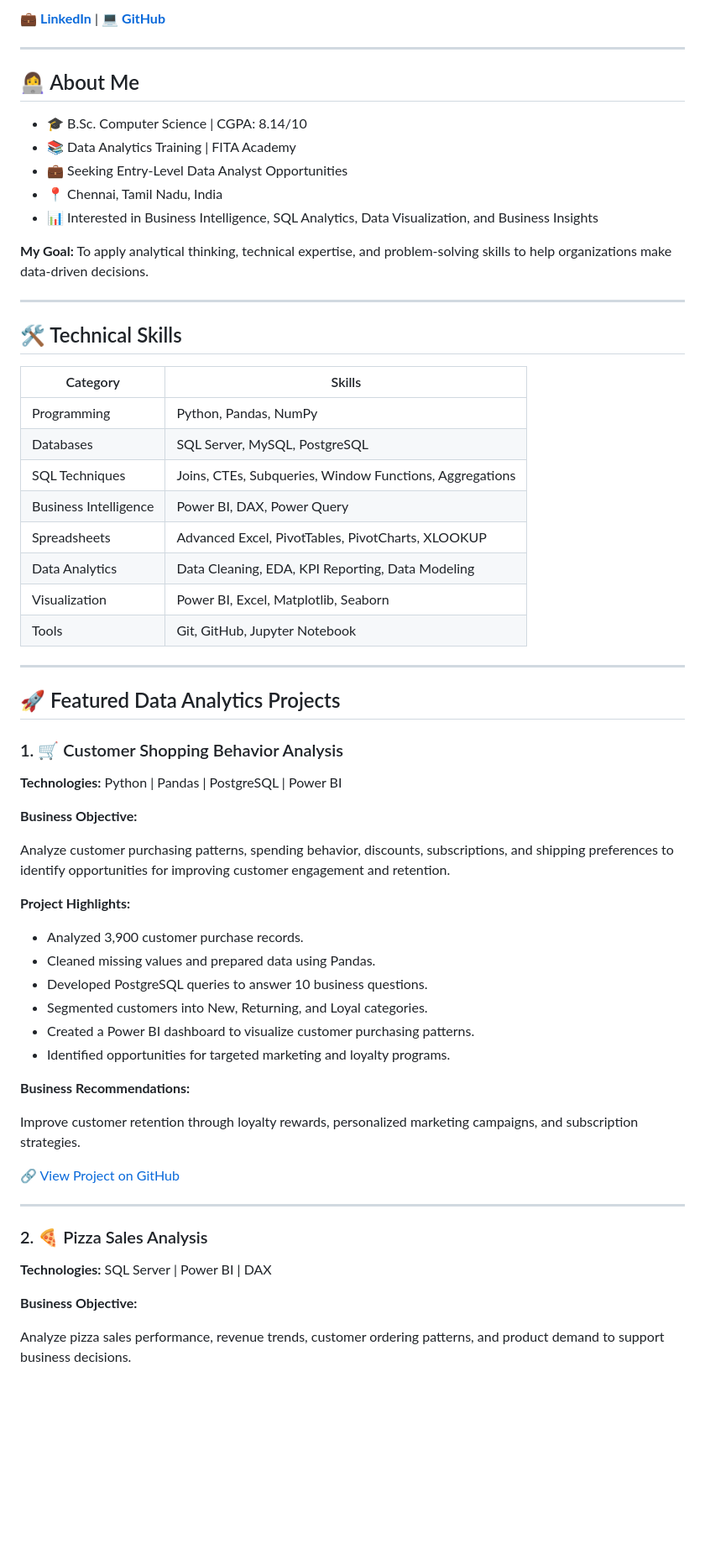
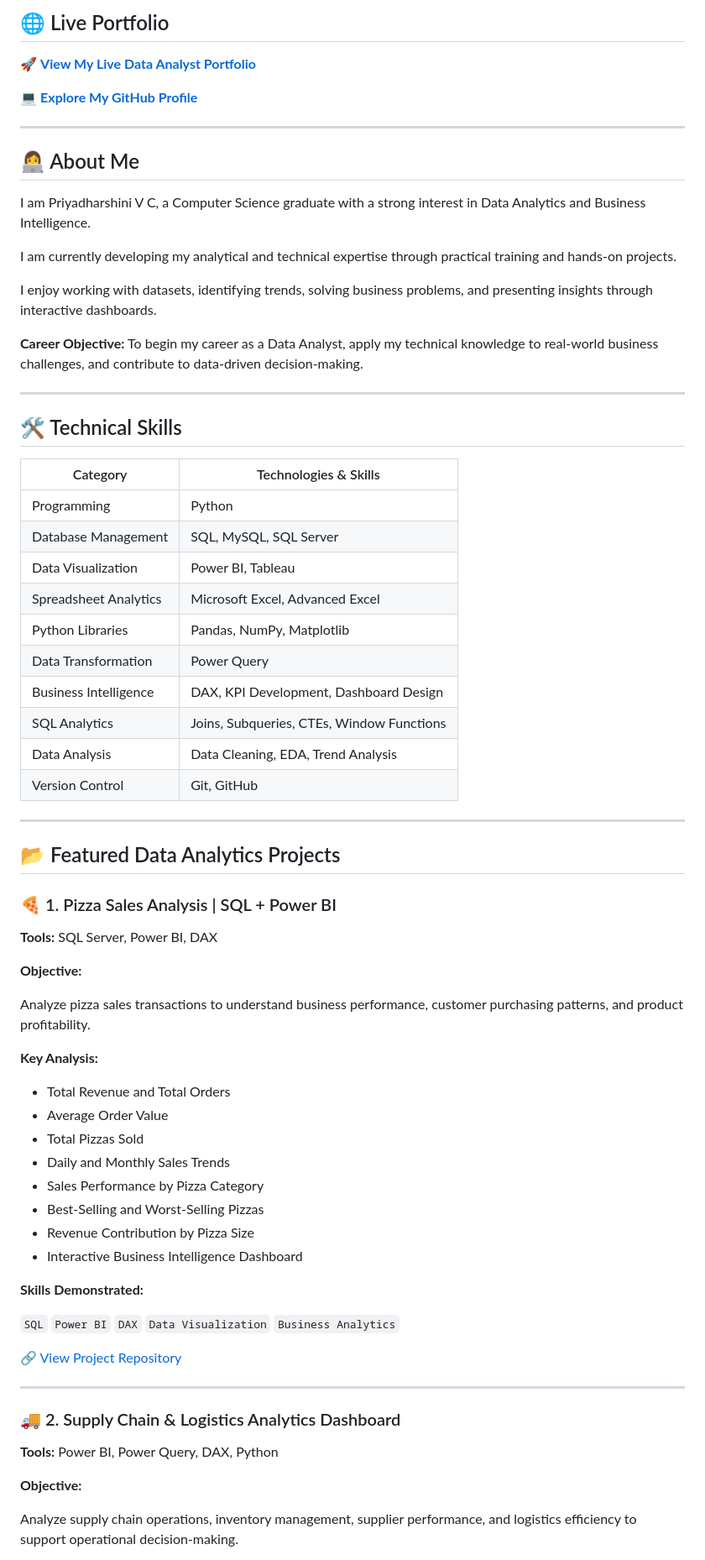
Before and after one commit to priyadharshini-data-analyst/data-analyst-portfolio, a Markdown page: README.md, the part around one of its changes. Shown at 84% size. Drawn GitHub-style; blank space fills up the shorter version.

```diff
--- a/README.md
+++ b/README.md
@@ -12,67 +12,74 @@ This portfolio showcases my end-to-end data analytics projects, where I transfor
 
-💼 **[LinkedIn](https://www.linkedin.com/in/priyadharshini-v-c-6a0037407)** | 💻 **[GitHub](https://github.com/priyadharshini-data-analyst)**
+## 🌐 Live Portfolio
+
+🚀 **[View My Live Data Analyst Portfolio](https://priyadharshini-data-analyst.github.io/data-analyst-portfolio/)**
+
+💻 **[Explore My GitHub Profile](https://github.com/priyadharshini-data-analyst)**
 
 ---
 
 ## 👩‍💻 About Me
 
-- 🎓 B.Sc. Computer Science | CGPA: 8.14/10
-- 📚 Data Analytics Training | FITA Academy
-- 💼 Seeking Entry-Level Data Analyst Opportunities
-- 📍 Chennai, Tamil Nadu, India
-- 📊 Interested in Business Intelligence, SQL Analytics, Data Visualization, and Business Insights
+I am Priyadharshini V C, a Computer Science graduate with a strong interest in Data Analytics and Business Intelligence.
 
-**My Goal:** To apply analytical thinking, technical expertise, and problem-solving skills to help organizations make data-driven decisions.
+I am currently developing my analytical and technical expertise through practical training and hands-on projects.
+
+I enjoy working with datasets, identifying trends, solving business problems, and presenting insights through interactive dashboards.
+
+**Career Objective:** To begin my career as a Data Analyst, apply my technical knowledge to real-world business challenges, and contribute to data-driven decision-making.
 
 ---
 
 ## 🛠️ Technical Skills
 
-| Category | Skills |
+| Category | Technologies & Skills |
 |---|---|
-| Programming | Python, Pandas, NumPy |
-| Databases | SQL Server, MySQL, PostgreSQL |
-| SQL Techniques | Joins, CTEs, Subqueries, Window Functions, Aggregations |
-| Business Intelligence | Power BI, DAX, Power Query |
-| Spreadsheets | Advanced Excel, PivotTables, PivotCharts, XLOOKUP |
-| Data Analytics | Data Cleaning, EDA, KPI Reporting, Data Modeling |
-| Visualization | Power BI, Excel, Matplotlib, Seaborn |
-| Tools | Git, GitHub, Jupyter Notebook |
+| Programming | Python |
+| Database Management | SQL, MySQL, SQL Server |
+| Data Visualization | Power BI, Tableau |
+| Spreadsheet Analytics | Microsoft Excel, Advanced Excel |
+| Python Libraries | Pandas, NumPy, Matplotlib |
+| Data Transformation | Power Query |
+| Business Intelligence | DAX, KPI Development, Dashboard Design |
+| SQL Analytics | Joins, Subqueries, CTEs, Window Functions |
+| Data Analysis | Data Cleaning, EDA, Trend Analysis |
+| Version Control | Git, GitHub |
 
 ---
 
-## 🚀 Featured Data Analytics Projects
+## 📂 Featured Data Analytics Projects
 
-### 1. 🛒 Customer Shopping Behavior Analysis
+### 🍕 1. Pizza Sales Analysis | SQL + Power BI
 
-**Technologies:** Python | Pandas | PostgreSQL | Power BI
+**Tools:** SQL Server, Power BI, DAX
 
-**Business Objective:**
+**Objective:**
 
-Analyze customer purchasing patterns, spending behavior, discounts, subscriptions, and shipping preferences to identify opportunities for improving customer engagement and retention.
+Analyze pizza sales transactions to understand business performance, customer purchasing patterns, and product profitability.
 
-**Project Highlights:**
+**Key Analysis:**
+- Total Revenue and Total Orders
+- Average Order Value
+- Total Pizzas Sold
+- Daily and Monthly Sales Trends
+- Sales Performance by Pizza Category
+- Best-Selling and Worst-Selling Pizzas
+- Revenue Contribution by Pizza Size
+- Interactive Business Intelligence Dashboard
 
-- Analyzed 3,900 customer purchase records.
-- Cleaned missing values and prepared data using Pandas.
-- Developed PostgreSQL queries to answer 10 business questions.
-- Segmented customers into New, Returning, and Loyal categories.
-- Created a Power BI dashboard to visualize customer purchasing patterns.
-- Identified opportunities for targeted marketing and loyalty programs.
+**Skills Demonstrated:**
 
-**Business Recommendations:**
+`SQL` `Power BI` `DAX` `Data Visualization` `Business Analytics`
 
-Improve customer retention through loyalty rewards, personalized marketing campaigns, and subscription strategies.
-
-🔗 [View Project on GitHub](https://github.com/priyadharshini-data-analyst/customer-shopping-behavior-analysis)
+🔗 [View Project Repository](https://github.com/priyadharshini-data-analyst/Pizza-Sales-Analysis-SQL-PowerBI)
 
 ---
 
-### 2. 🍕 Pizza Sales Analysis
+### 🚚 2. Supply Chain & Logistics Analytics Dashboard
 
-**Technologies:** SQL Server | Power BI | DAX
+**Tools:** Power BI, Power Query, DAX, Python
 
-**Business Objective:**
+**Objective:**
 
-Analyze pizza sales performance, revenue trends, customer ordering patterns, and product demand to support business decisions.
+Analyze supply chain operations, inventory management, supplier performance, and logistics efficiency to support operational decision-making.
 
```
Also changed, not shown: other parts of README.md (+120 -76 lines).
